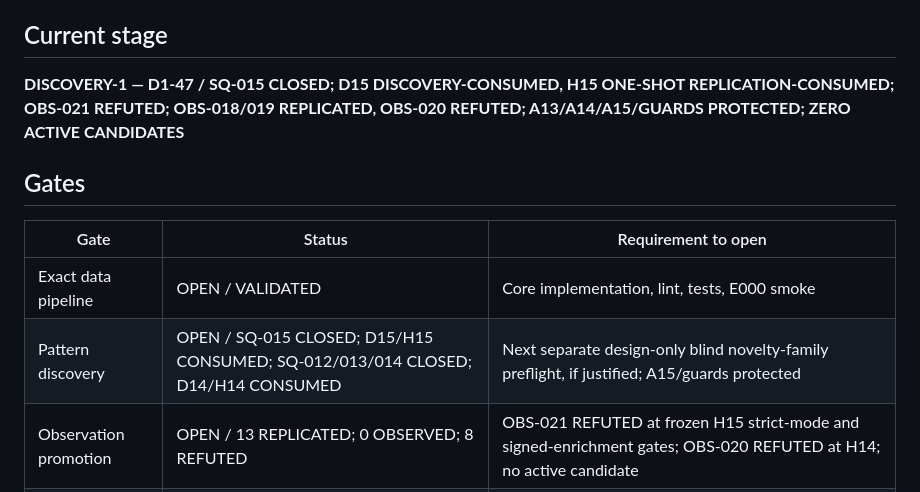
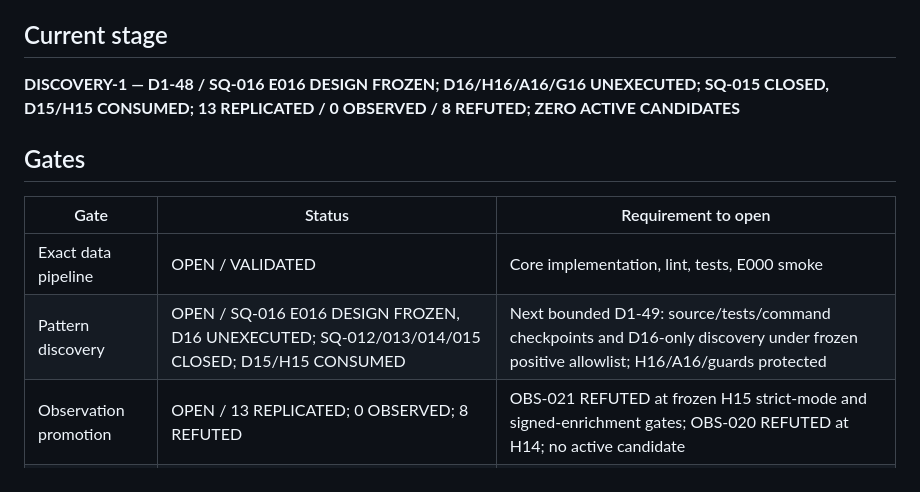
Before and after one commit to jfairfaxball-348/PRIMES, a Markdown page: PROGRAM_STATUS.md, the part around one of its changes. Drawn GitHub-style.

```diff
--- a/PROGRAM_STATUS.md
+++ b/PROGRAM_STATUS.md
@@ -4,14 +4,14 @@ Status date: 2026-10-08
 
 ## Current stage
 
-**DISCOVERY-1 — D1-47 / SQ-015 CLOSED; D15 DISCOVERY-CONSUMED, H15 ONE-SHOT REPLICATION-CONSUMED; OBS-021 REFUTED; OBS-018/019 REPLICATED, OBS-020 REFUTED; A13/A14/A15/GUARDS PROTECTED; ZERO ACTIVE CANDIDATES**
+**DISCOVERY-1 — D1-48 / SQ-016 E016 DESIGN FROZEN; D16/H16/A16/G16 UNEXECUTED; SQ-015 CLOSED, D15/H15 CONSUMED; 13 REPLICATED / 0 OBSERVED / 8 REFUTED; ZERO ACTIVE CANDIDATES**
 
 ## Gates
 
 | Gate | Status | Requirement to open |
 |---|---|---|
 | Exact data pipeline | OPEN / VALIDATED | Core implementation, lint, tests, E000 smoke |
-| Pattern discovery | OPEN / SQ-015 CLOSED; D15/H15 CONSUMED; SQ-012/013/014 CLOSED; D14/H14 CONSUMED | Next separate design-only blind novelty-family preflight, if justified; A15/guards protected |
+| Pattern discovery | OPEN / SQ-016 E016 DESIGN FROZEN, D16 UNEXECUTED; SQ-012/013/014/015 CLOSED; D15/H15 CONSUMED | Next bounded D1-49: source/tests/command checkpoints and D16-only discovery under frozen positive allowlist; H16/A16/guards protected |
 | Observation promotion | OPEN / 13 REPLICATED; 0 OBSERVED; 8 REFUTED | OBS-021 REFUTED at frozen H15 strict-mode and signed-enrichment gates; OBS-020 REFUTED at H14; no active candidate |
 | Candidate conjecture | OPEN / NONE PROMOTED | E015 OBS-021 REFUTED on H15; zero active CAND; no candidate synthesis |
 | Prior-art collision audit | CLOSED | Candidate status reached |
```
Also changed, not shown: other parts of PROGRAM_STATUS.md (+14 -0 lines).
